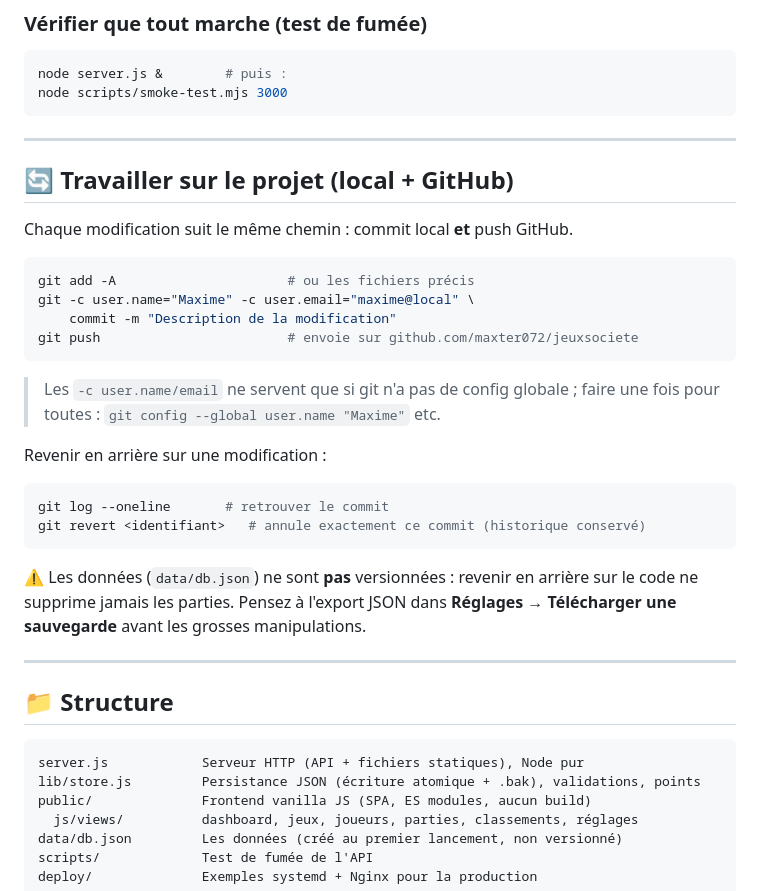
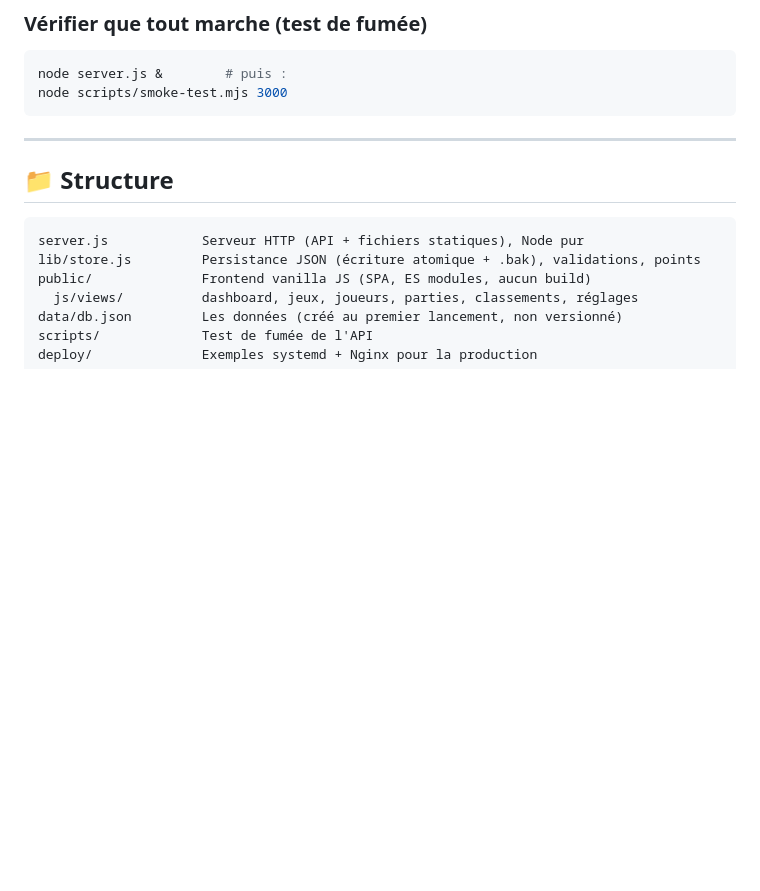
Before and after one commit to maxter072/jeuxsociete, a Markdown page: README.md, the part around the change. Drawn GitHub-style; blank space fills up the shorter version.

Commit message:
README : suppression de la section « Travailler sur le projet »
Co-Authored-By: Claude Code <noreply@anthropic.com>

````diff
--- a/README.md
+++ b/README.md
@@ -45,33 +45,6 @@ PORT=3001 DATA_DIR=/tmp/pj-test node server.js
 node server.js &        # puis :
 node scripts/smoke-test.mjs 3000
 ```
-
----
-
-## 🔄 Travailler sur le projet (local + GitHub)
-
-Chaque modification suit le même chemin : commit local **et** push GitHub.
-
-```bash
-git add -A                      # ou les fichiers précis
-git -c user.name="Maxime" -c user.email="maxime@local" \
-    commit -m "Description de la modification"
-git push                        # envoie sur github.com/maxter072/jeuxsociete
-```
-
-> Les `-c user.name/email` ne servent que si git n'a pas de config globale ;
-> faire une fois pour toutes : `git config --global user.name "Maxime"` etc.
-
-Revenir en arrière sur une modification :
-
-```bash
-git log --oneline       # retrouver le commit
-git revert <identifiant>   # annule exactement ce commit (historique conservé)
-```
-
-⚠️ Les données (`data/db.json`) ne sont **pas** versionnées : revenir en arrière
-sur le code ne supprime jamais les parties. Pensez à l'export JSON dans
-**Réglages → Télécharger une sauvegarde** avant les grosses manipulations.
 
 ---
 
````
